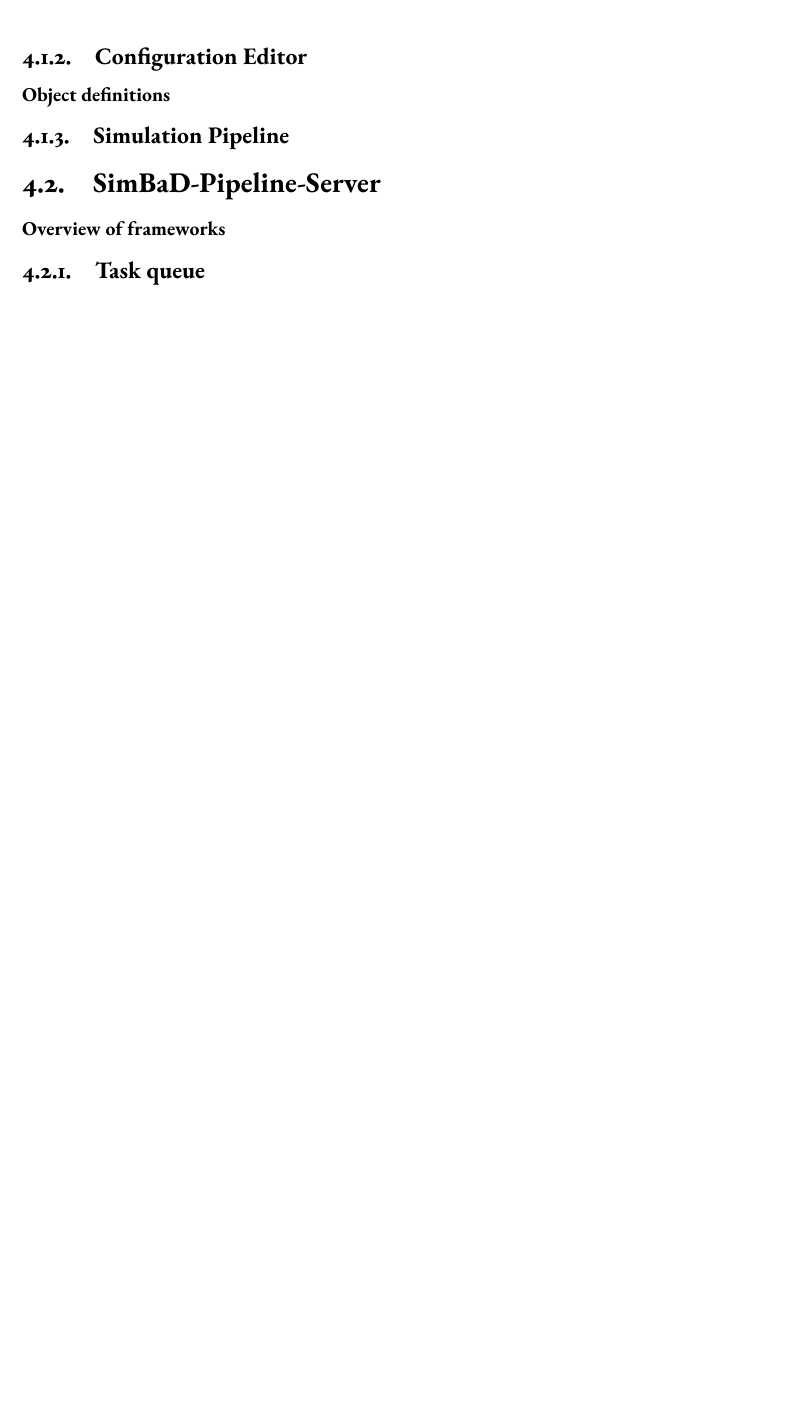
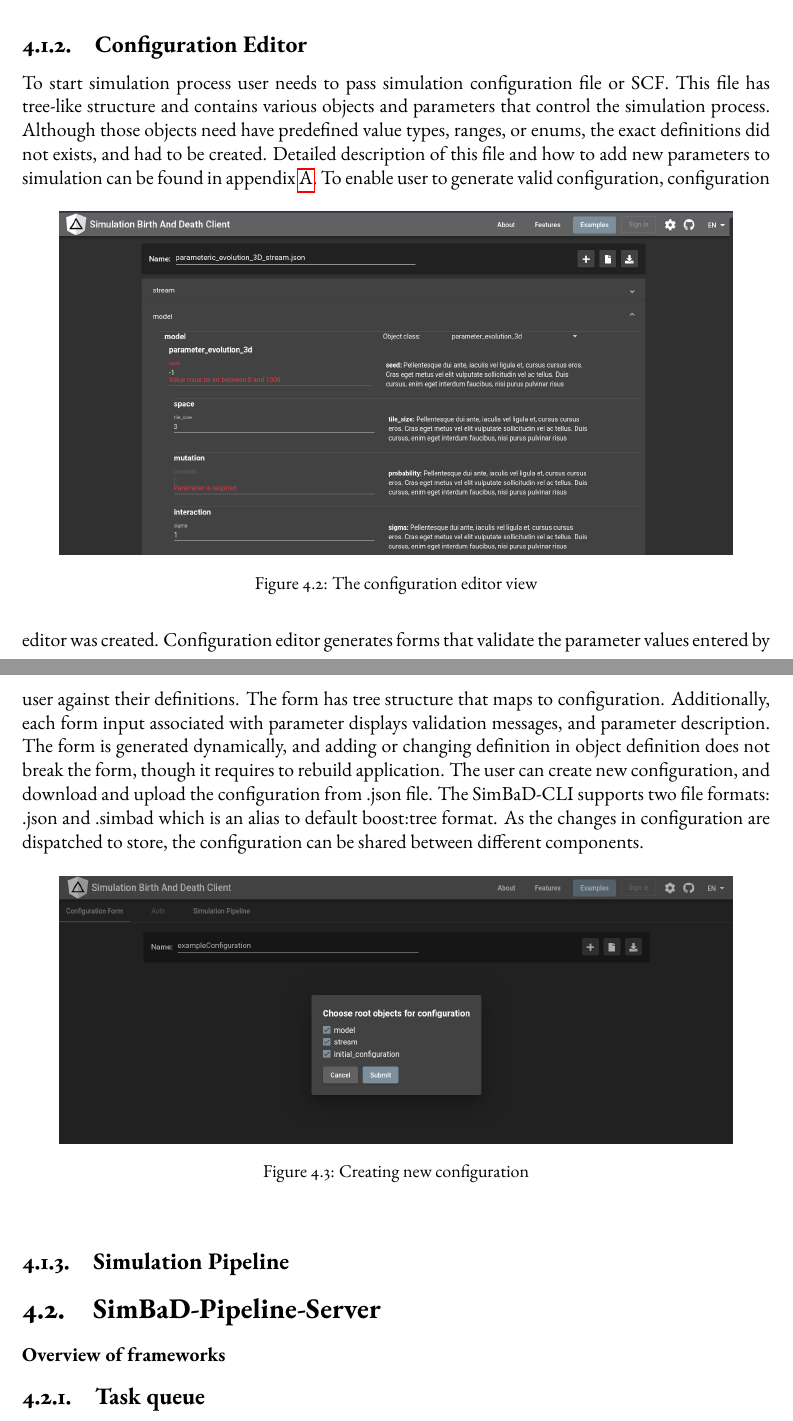
Before and after one commit to JakubSokolowski/simbad-thesis, a LaTeX thesis (thesis.tex, which reads chapter04.tex): part of page 18 of 25 before the commit and two parts of pages 18 and 19 of 26 after it, the two joined at a grey line, cut so that both start at the same text, the shorter picture padded with empty space. Compiled offline with pdfLaTeX.

Commit message:
Finish the Simbad-Client configuration view description

```diff
--- a/chapter04.tex
+++ b/chapter04.tex
@@ -16,12 +24,21 @@ In angular, data can be passed between components in server ways - from parent t
+The user action, for example clicking a button, causes the component responsible for simulation view to dispatch startSimulation() action with simulation configuration file as its payload. This triggers two separate NgRX flows. In the first one, the action is passed to the reducer, and new state with added information that simulation has started is generated. Then the store observable emits new data and component receives a slice of this data, based on selector. The second flow starts with effect, that reacts to startSimulation Action being triggered. This effect makes then POST request to Simulation-Pipeline-Server to start simulation, and receives the information about the first simulation step - the SimBaD-CLI step. Effect then dispatches two actions with, response as a payload, one to update step info in store, and one to start polling for step info changes. Those actions then are handled by reducer, new store state is emitted and passed to component. If dispatched actions trigger any effects, another flow starts.
+\subsection{Configuration Editor}
+To start simulation process user needs to pass simulation configuration file or SCF. This file has tree-like structure and contains various objects and parameters that control the simulation process. Although those objects need have predefined value types, ranges, or enums, the exact definitions did not exists, and had to be created. Detailed description of this file and how to add new parameters to simulation can be found in appendix \ref{appendix:A}.
 \begin{figure}[h!]
 	\centering
-		\includegraphics[width=0.9\linewidth]{diagrams/arch4.png}
-	\caption{Example of NgRX flow in SimBad-Client}
-	\label{fig:arch4}
+		\includegraphics[width=0.9\linewidth]{screens/conf-view.png}
+	\caption{The configuration editor view}
+	\label{fig:conf-view}
 \end{figure}
-\subsection{Configuration Editor}
-\subsubsection{Object definitions}
+To enable user to generate valid configuration, configuration editor was created. Configuration editor generates forms that validate the parameter values entered by user against their definitions. The form has tree structure that maps to configuration. Additionally, each form input associated with parameter displays validation messages, and parameter description. The form is generated dynamically, and adding or changing definition in object definition does not break the form, though it requires to rebuild application. The user can create new configuration, and download and upload the configuration from .json file.  The SimBaD-CLI supports two file formats: .json and .simbad which is an alias to default boost:tree format. As the changes in configuration are dispatched to store, the configuration can be shared between different components.
+\begin{figure}[h!]
+	\centering
+		\includegraphics[width=0.9\linewidth]{screens/configuration-view-modal.png}
+	\caption{Creating new configuration}
+	\label{fig:conf-view-new}
+\end{figure}
 \subsection{Simulation Pipeline}
+
 \section{SimBaD-Pipeline-Server}
 \subsubsection{Overview of frameworks}
 \subsection{Task queue}
```
Also changed, not shown: appendixA.tex (+1 -0 lines), screens/conf-view.png (added), screens/configuration-view-modal.png (added), screens/report-view-entropy.png (added), screens/report-view-muller.png (added), screens/report-view.png (added), chapter04.tex (20 more changed lines).
